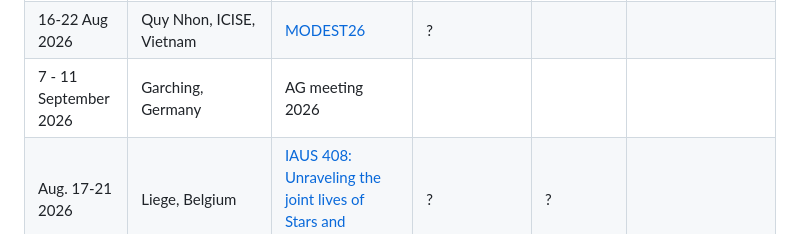
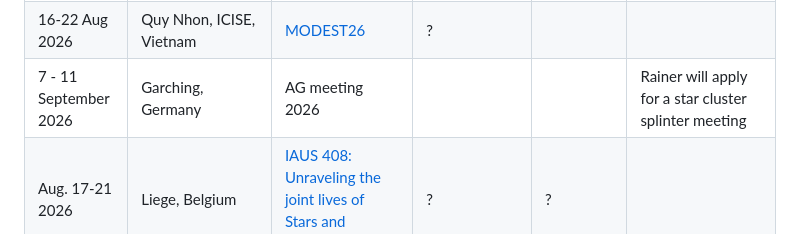
Before and after one commit to nbody6ppgpu/conference-calendar, a Markdown page: conference_calendar.md, the part around the change. Rendered like a GitHub page.

Commit message:
Add note for AG meeting 2026 in conference calendar
Added note about Rainer's application for a star cluster splinter meeting.

```diff
--- a/conference_calendar.md
+++ b/conference_calendar.md
@@ -23,7 +23,7 @@
 |June 15-19 2026| RWTH Aachen University, Germany | [XVI ET Symposium 2026](https://indico.ego-gw.it/event/960/overview) | Early bird = 01.05.2026 |  | |
 |29 June – 3 July 2026| SwissTech Convention Centre, Lausanne, Switzerland| [EAS2026](https://eas.unige.ch/EAS2026/grants.jsp)| grant app / abstract = 3 March 2026 | | |
 |16-22 Aug 2026| Quy Nhon, ICISE, Vietnam| [MODEST26](https://astro-silkroad.eu/conferences/modest26)|? | | |
-| 7 - 11 September 2026| Garching, Germany | AG meeting 2026 | | | |
+| 7 - 11 September 2026| Garching, Germany | AG meeting 2026 | | | Rainer will apply for a star cluster splinter meeting |
 |Aug. 17-21 2026| Liege, Belgium | [IAUS 408: Unraveling the joint lives of Stars and Exoplanets](https://pandore.astro.uliege.be/IAUS408/) | ? | ? | |
 |Nov. 22-27 2026 | Bariloche, Argentina | [IAUS 411: Star Clusters as Guides to Galaxies](https://iaus411.fcaglp.unlp.edu.ar/) | ? | ? | |
 
```
